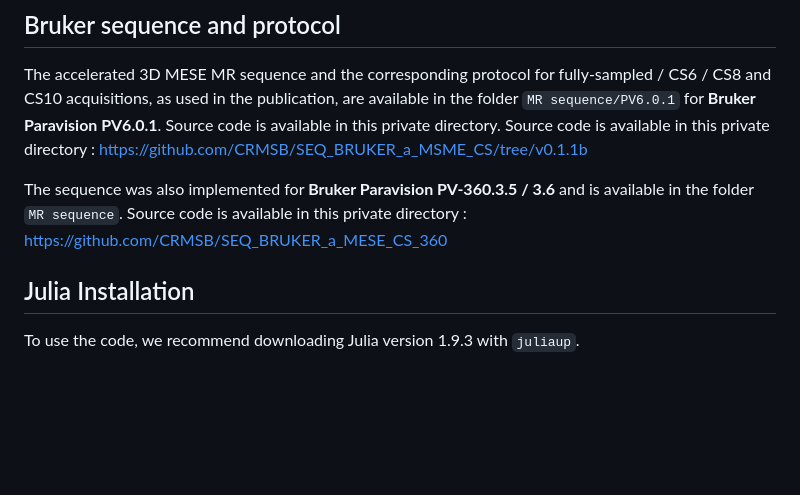
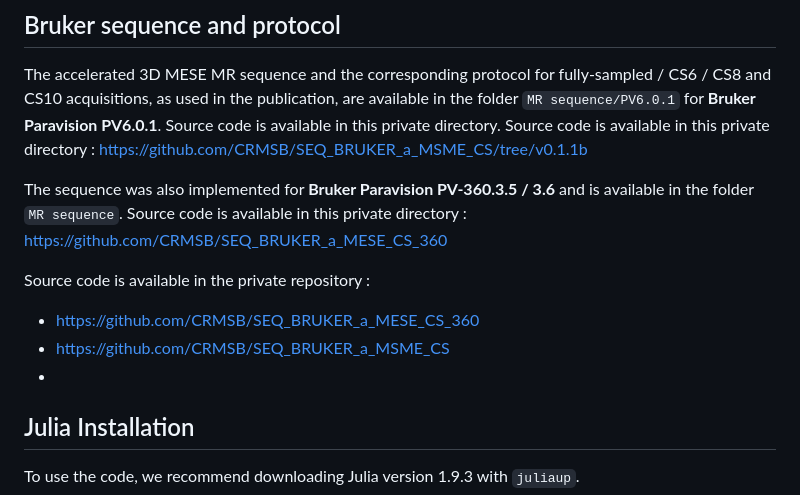
Before and after one commit to CRMSB/PAPER_subspace_MESE, a Markdown page: README.md, the part around the change. Drawn GitHub-style; blank space fills up the shorter version.

Commit message:
edit readme : add github repository of source code

```diff
--- a/README.md
+++ b/README.md
@@ -30,6 +30,10 @@ The accelerated 3D MESE MR sequence and the corresponding protocol for fully-sam
 
 The sequence was also implemented for **Bruker Paravision PV-360.3.5 / 3.6** and is available in the folder  `MR sequence`. Source code is available in this private directory : https://github.com/CRMSB/SEQ_BRUKER_a_MESE_CS_360
 
+Source code is available in the private repository :
+- https://github.com/CRMSB/SEQ_BRUKER_a_MESE_CS_360
+- https://github.com/CRMSB/SEQ_BRUKER_a_MSME_CS
+-
 ## Julia Installation
 
 To use the code, we recommend downloading Julia version 1.9.3 with `juliaup`.
```
